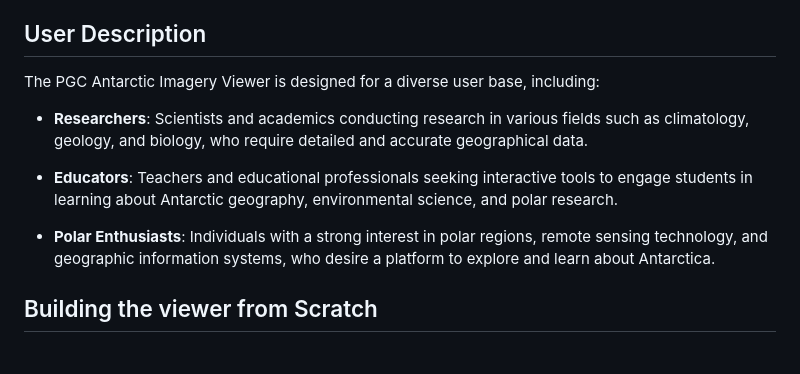
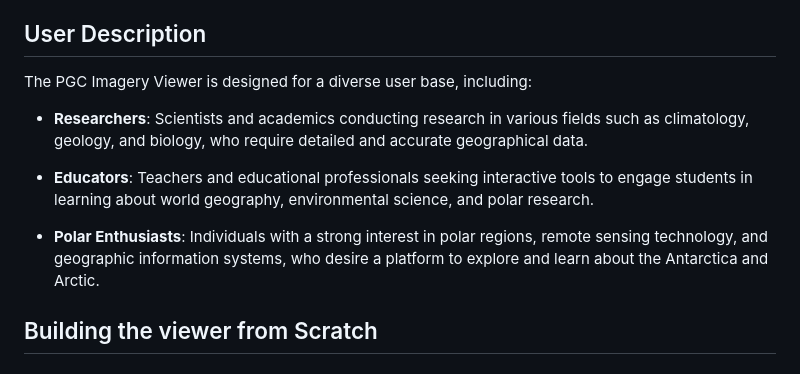
Before and after one commit to MaochuanW/PGC-potential-imagery-viewer-website, a Markdown page: README.md, the part around the change. Drawn GitHub-style.

```diff
--- a/README.md
+++ b/README.md
@@ -53,13 +53,13 @@ The PGC Antarctic Imagery Viewer is built using modern web technologies, integra
 
 ## User Description
 
-The PGC Antarctic Imagery Viewer is designed for a diverse user base, including:
+The PGC Imagery Viewer is designed for a diverse user base, including:
 
 - **Researchers**: Scientists and academics conducting research in various fields such as climatology, geology, and biology, who require detailed and accurate geographical data.
 
-- **Educators**: Teachers and educational professionals seeking interactive tools to engage students in learning about Antarctic geography, environmental science, and polar research.
+- **Educators**: Teachers and educational professionals seeking interactive tools to engage students in learning about world geography, environmental science, and polar research.
 
-- **Polar Enthusiasts**: Individuals with a strong interest in polar regions, remote sensing technology, and geographic information systems, who desire a platform to explore and learn about Antarctica.
+- **Polar Enthusiasts**: Individuals with a strong interest in polar regions, remote sensing technology, and geographic information systems, who desire a platform to explore and learn about the Antarctica and Arctic.
 
 ## Building the viewer from Scratch
 
```
